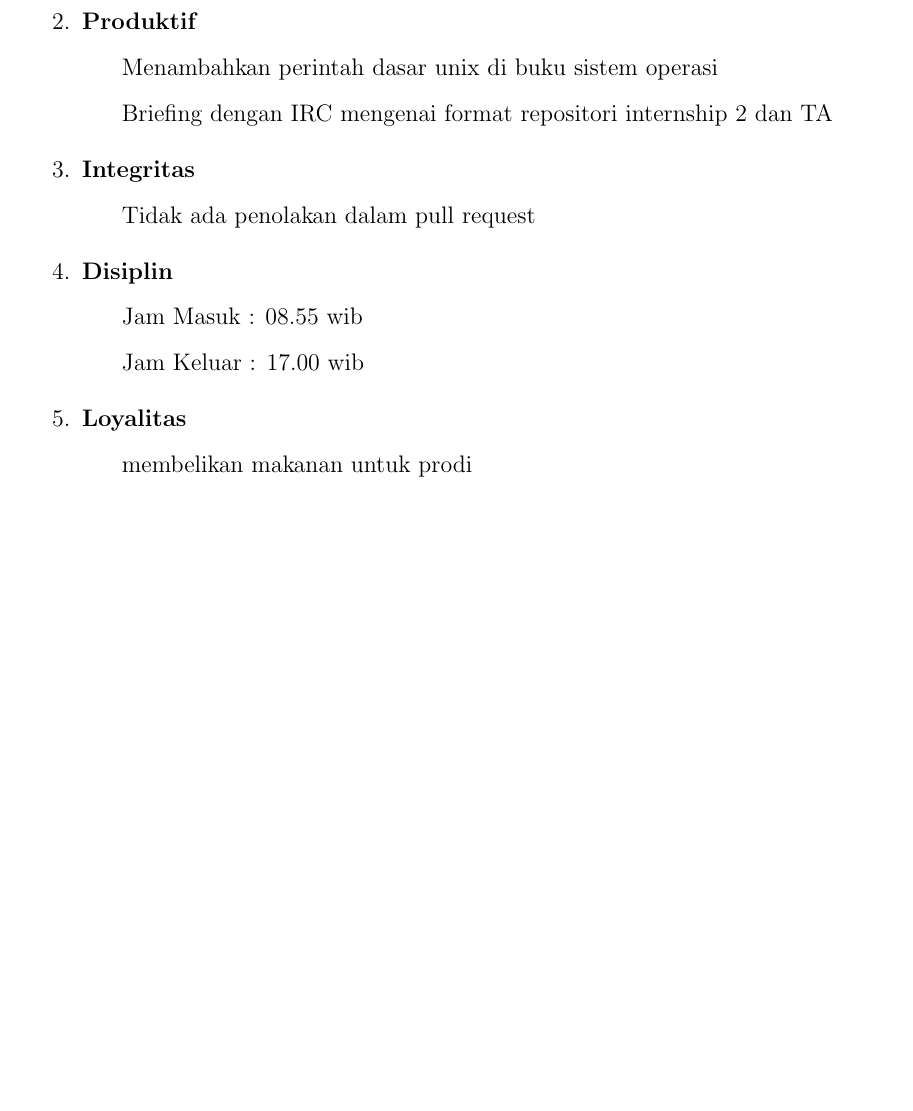
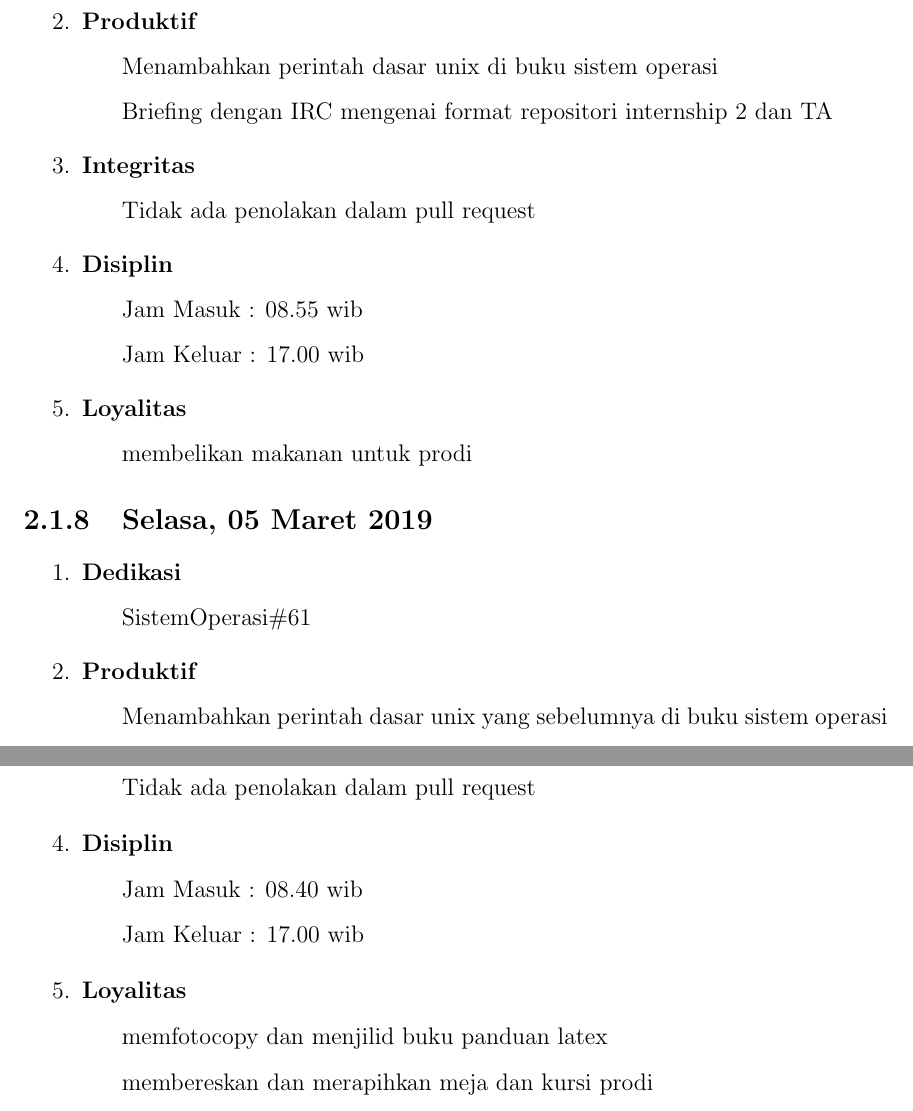
Before and after one commit to D4TI/Laporan2019, a LaTeX thesis (main.tex, which reads section/chapter2.tex): part of page 22 of 53 before the commit and two parts of pages 22 and 23 of 52 after it, the two joined at a grey line, cut so that both start at the same text, the shorter picture padded with empty space. Compiled offline with pdfLaTeX.

Commit message:
laporan kegiatan hari selasa 05 maret 2019

```diff
--- a/section/chapter2.tex
+++ b/section/chapter2.tex
@@ -118,3 +118,19 @@ Loyalitas&03\\
 \item \textbf{Loyalitas}
 \subitem membelikan makanan untuk prodi
 \end{enumerate}
+
+\subsection{Selasa, 05 Maret 2019}
+\begin{enumerate}
+\item \textbf{Dedikasi}
+\subitem SistemOperasi\#61
+\item \textbf{Produktif}
+\subitem Menambahkan perintah dasar unix yang sebelumnya di buku sistem operasi
+\item \textbf{Integritas}
+\subitem Tidak ada penolakan dalam pull request
+\item \textbf{Disiplin}
+\subitem Jam Masuk : 08.40 wib
+\subitem Jam Keluar : 17.00 wib
+\item \textbf{Loyalitas}
+\subitem memfotocopy dan menjilid buku panduan latex
+\subitem membereskan dan merapihkan meja dan kursi prodi
+\end{enumerate}
```
Also changed, not shown: main.tex (+0 -2 lines), section/chapter7.tex (deleted, +0 -1 lines), section/chapter8.tex (deleted, +0 -1 lines), main.pdf, section/chapter2.tex (4 more changed lines).
